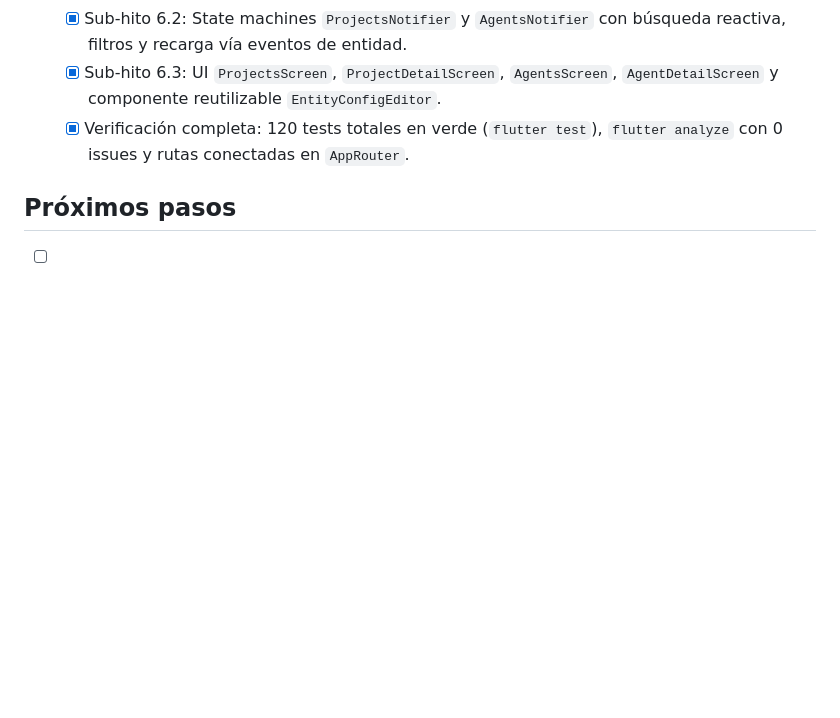
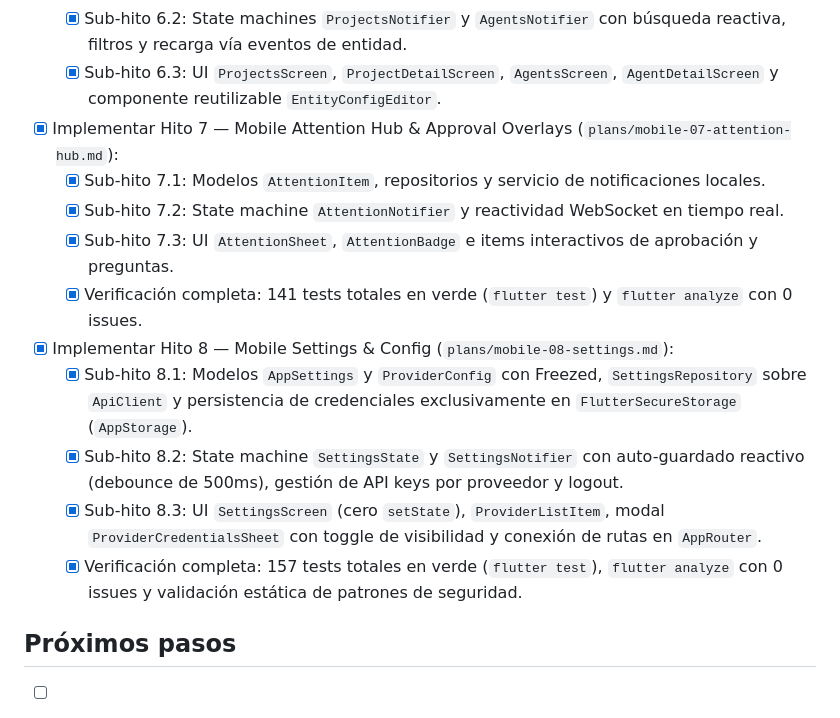
Before and after one commit to themikehage/the-spaces, a Markdown page: steps.md, the part around the change. Drawn GitHub-style; blank space fills up the shorter version.

Commit message:
docs: update steps.md and about.md for mobile milestone 8

```diff
--- a/steps.md
+++ b/steps.md
@@ -178,7 +178,16 @@
   - [x] Sub-hito 6.1: Modelos `Project` y `Agent` con Freezed, `ProjectsRepository` y `AgentsRepository` desacoplados.
   - [x] Sub-hito 6.2: State machines `ProjectsNotifier` y `AgentsNotifier` con búsqueda reactiva, filtros y recarga vía eventos de entidad.
   - [x] Sub-hito 6.3: UI `ProjectsScreen`, `ProjectDetailScreen`, `AgentsScreen`, `AgentDetailScreen` y componente reutilizable `EntityConfigEditor`.
-  - [x] Verificación completa: 120 tests totales en verde (`flutter test`), `flutter analyze` con 0 issues y rutas conectadas en `AppRouter`.
+- [x] Implementar Hito 7 — Mobile Attention Hub & Approval Overlays (`plans/mobile-07-attention-hub.md`):
+  - [x] Sub-hito 7.1: Modelos `AttentionItem`, repositorios y servicio de notificaciones locales.
+  - [x] Sub-hito 7.2: State machine `AttentionNotifier` y reactividad WebSocket en tiempo real.
+  - [x] Sub-hito 7.3: UI `AttentionSheet`, `AttentionBadge` e items interactivos de aprobación y preguntas.
+  - [x] Verificación completa: 141 tests totales en verde (`flutter test`) y `flutter analyze` con 0 issues.
+- [x] Implementar Hito 8 — Mobile Settings & Config (`plans/mobile-08-settings.md`):
+  - [x] Sub-hito 8.1: Modelos `AppSettings` y `ProviderConfig` con Freezed, `SettingsRepository` sobre `ApiClient` y persistencia de credenciales exclusivamente en `FlutterSecureStorage` (`AppStorage`).
+  - [x] Sub-hito 8.2: State machine `SettingsState` y `SettingsNotifier` con auto-guardado reactivo (debounce de 500ms), gestión de API keys por proveedor y logout.
+  - [x] Sub-hito 8.3: UI `SettingsScreen` (cero `setState`), `ProviderListItem`, modal `ProviderCredentialsSheet` con toggle de visibilidad y conexión de rutas en `AppRouter`.
+  - [x] Verificación completa: 157 tests totales en verde (`flutter test`), `flutter analyze` con 0 issues y validación estática de patrones de seguridad.
 
 ## Próximos pasos
 
```
Also changed, not shown: about.md (+1 -1 lines), plans/mobile-08-settings.md (+10 -10 lines).
